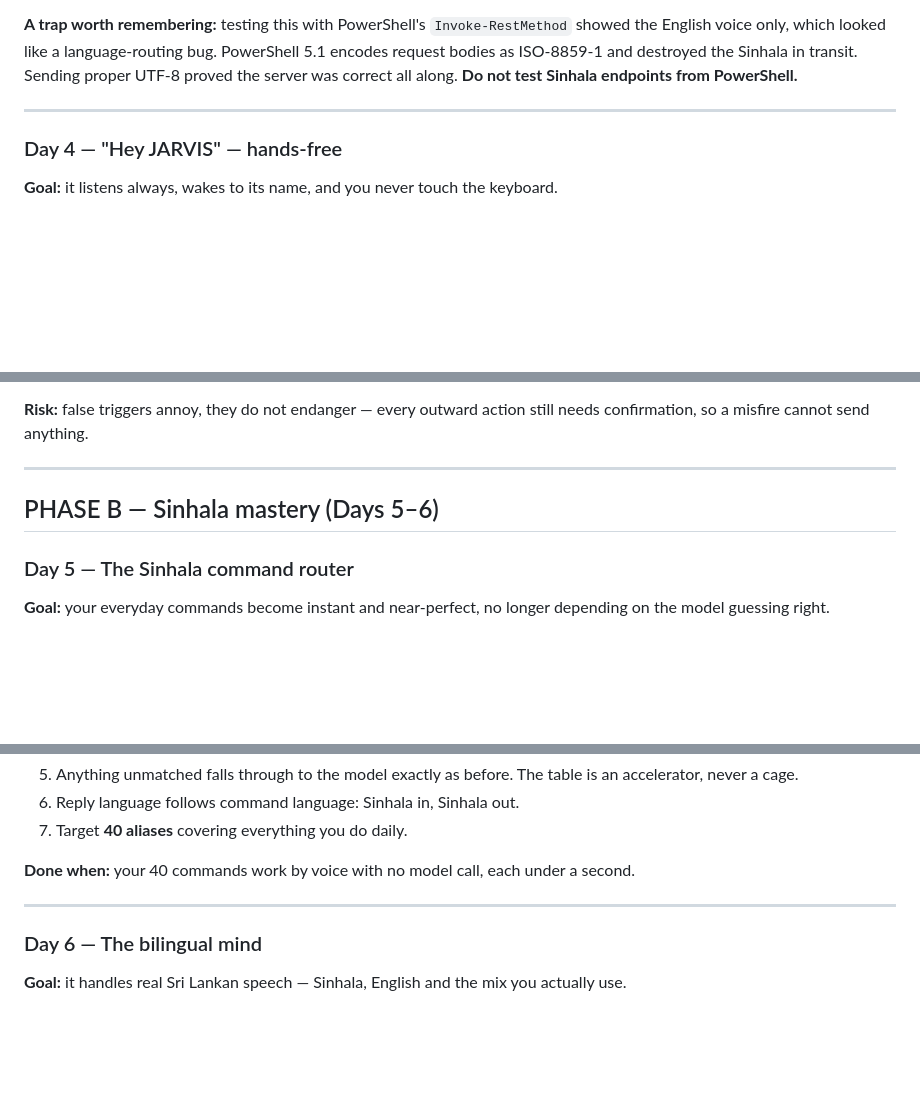
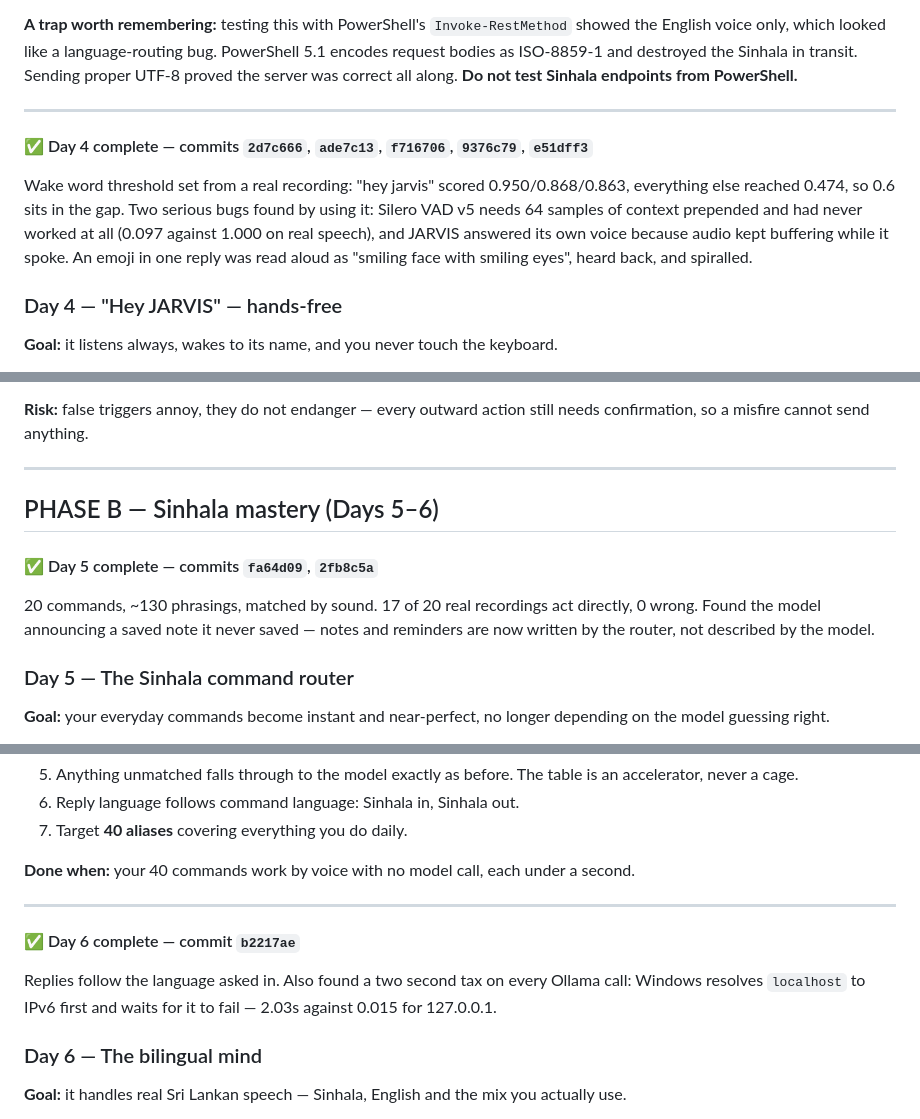
Before and after one commit to chami123jano/JARVIS, a Markdown page: PLAN.md, 3 parts joined by grey strips. Drawn GitHub-style; blank space fills up the shorter version.

Commit message:
Mark the days actually finished, and correct a mislabelled one
Only Days 1 to 3 carried completion notes, so the plan no longer matched the work.
Days 4, 5, 6 and 7 are done and now say so, with the commits and what each one found.

Day 12, real web knowledge, was built early and committed under the label 'Day 8'. The
plan's Day 8 is the phone bridge and has not been started. Corrected, so the next day
to pick up is not guessed from a commit message.

```diff
--- a/PLAN.md
+++ b/PLAN.md
@@ -597,6 +597,15 @@ proved the server was correct all along. **Do not test Sinhala endpoints from Po
 
 ---
 
+#### ✅ Day 4 complete — commits `2d7c666`, `ade7c13`, `f716706`, `9376c79`, `e51dff3`
+
+Wake word threshold set from a real recording: "hey jarvis" scored 0.950/0.868/0.863,
+everything else reached 0.474, so 0.6 sits in the gap. Two serious bugs found by using it:
+Silero VAD v5 needs 64 samples of context prepended and had never worked at all (0.097
+against 1.000 on real speech), and JARVIS answered its own voice because audio kept
+buffering while it spoke. An emoji in one reply was read aloud as "smiling face with
+smiling eyes", heard back, and spiralled.
+
 ### Day 4 — "Hey JARVIS" — hands-free
 
 **Goal:** it listens always, wakes to its name, and you never touch the keyboard.
@@ -627,6 +636,12 @@ confirmation, so a misfire cannot send anything.
 
 ## PHASE B — Sinhala mastery (Days 5–6)
 
+#### ✅ Day 5 complete — commits `fa64d09`, `2fb8c5a`
+
+20 commands, ~130 phrasings, matched by sound. 17 of 20 real recordings act directly, 0
+wrong. Found the model announcing a saved note it never saved — notes and reminders are
+now written by the router, not described by the model.
+
 ### Day 5 — The Sinhala command router
 
 **Goal:** your everyday commands become instant and near-perfect, no longer depending on the
@@ -652,6 +667,12 @@ model guessing right.
 
 ---
 
+#### ✅ Day 6 complete — commit `b2217ae`
+
+Replies follow the language asked in. Also found a two second tax on every Ollama call:
+Windows resolves `localhost` to IPv6 first and waits for it to fail — 2.03s against 0.015
+for 127.0.0.1.
+
 ### Day 6 — The bilingual mind
 
 **Goal:** it handles real Sri Lankan speech — Sinhala, English and the mix you actually use.
```
Also changed, not shown: other parts of PLAN.md (+11 -0 lines).
